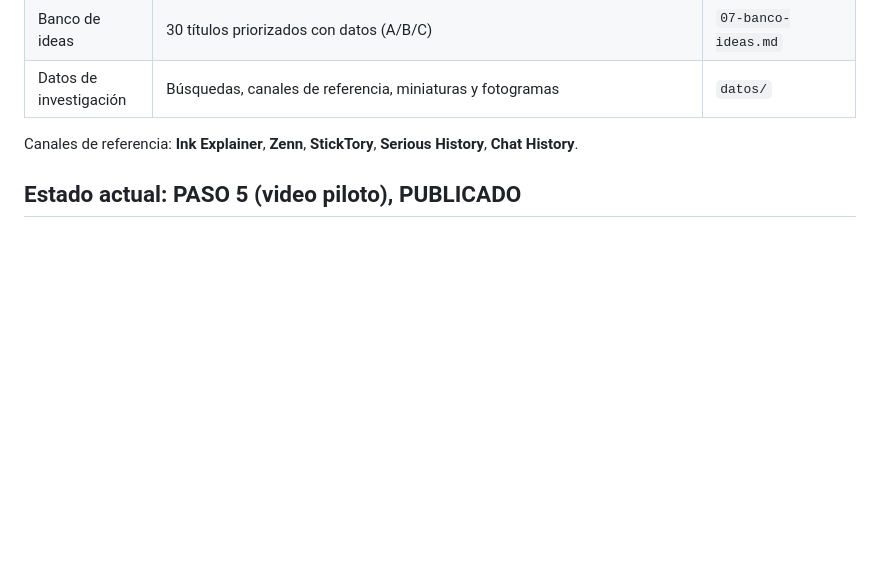
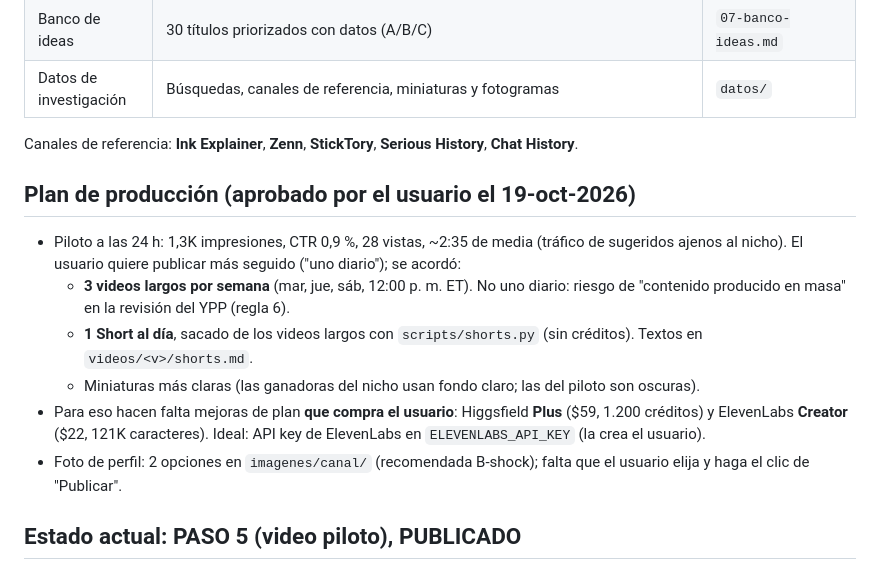
Before and after one commit to iwalterv/cv, a Markdown page: youtube-strategy/CLAUDE.md, the part around the change. GitHub-like rendering; blank space fills up the shorter version.

Commit message:
CLAUDE.md: production plan (3 long videos/week + daily Shorts)
Co-Authored-By: Claude Opus 5.5 <noreply@anthropic.com>

```diff
--- a/youtube-strategy/CLAUDE.md
+++ b/youtube-strategy/CLAUDE.md
@@ -33,6 +33,14 @@ Este archivo es el traspaso de contexto para las sesiones de Claude Code en la M
 
 Canales de referencia: **Ink Explainer**, **Zenn**, **StickTory**, **Serious History**, **Chat History**.
 
+## Plan de producción (aprobado por el usuario el 19-oct-2026)
+- Piloto a las 24 h: 1,3K impresiones, CTR 0,9 %, 28 vistas, ~2:35 de media (tráfico de sugeridos ajenos al nicho). El usuario quiere publicar más seguido ("uno diario"); se acordó:
+  - **3 videos largos por semana** (mar, jue, sáb, 12:00 p. m. ET). No uno diario: riesgo de "contenido producido en masa" en la revisión del YPP (regla 6).
+  - **1 Short al día**, sacado de los videos largos con `scripts/shorts.py` (sin créditos). Textos en `videos/<v>/shorts.md`.
+  - Miniaturas más claras (las ganadoras del nicho usan fondo claro; las del piloto son oscuras).
+- Para eso hacen falta mejoras de plan **que compra el usuario**: Higgsfield **Plus** ($59, 1.200 créditos) y ElevenLabs **Creator** ($22, 121K caracteres). Ideal: API key de ElevenLabs en `ELEVENLABS_API_KEY` (la crea el usuario).
+- Foto de perfil: 2 opciones en `imagenes/canal/` (recomendada B-shock); falta que el usuario elija y haga el clic de "Publicar".
+
 ## Estado actual: PASO 5 (video piloto), PUBLICADO
 **Piloto PUBLICADO el sábado 17-oct-2026 a las 10:42 a. m. ET** (el usuario pidió publicarlo antes de la hora programada, 12:00 ET): https://youtu.be/p6_vH7gbbng (ID `p6_vH7gbbng`). Test & Compare con 3 miniaturas (D principal, F, B); arranca al hacerse público. Subtítulos, pantalla final (suscribirse + "Best for viewer"), etiquetas, Education, sin promoción pagada, uso de IA realista: No. Copyright y normas: sin problemas.
 Comentario fijado el 17-oct. **Pendiente:** revisar a las 24-48 h el CTR y la retención, y medir el tiempo de producción.
```
